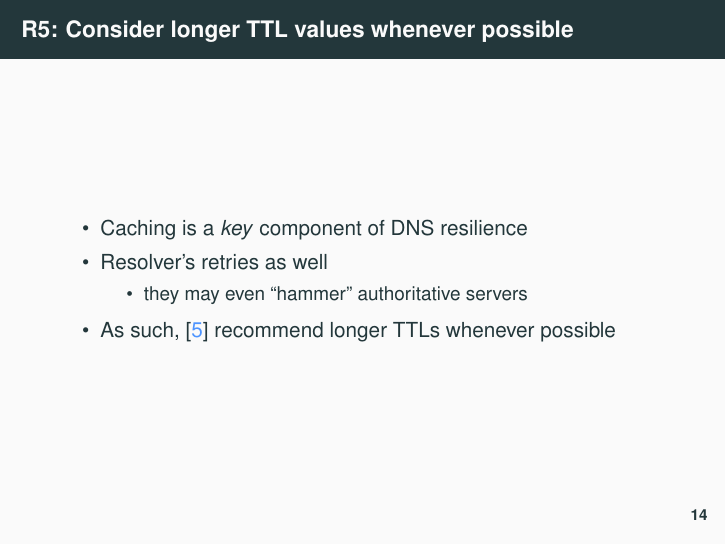
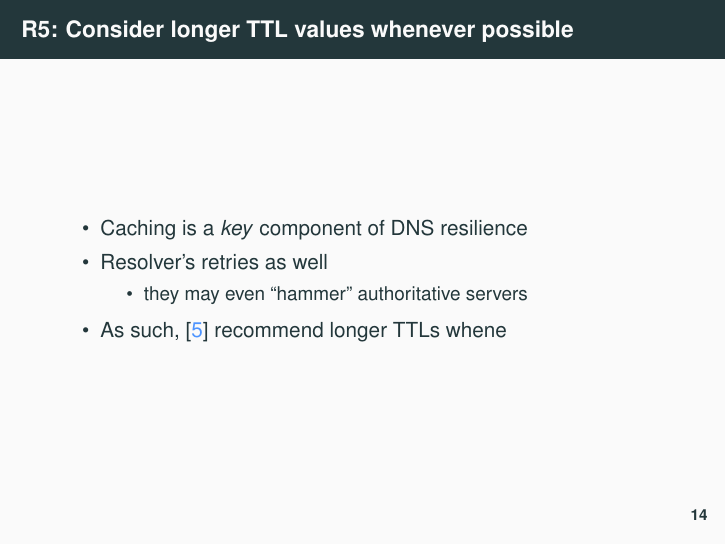
Before and after one commit to gmmoura/draft-moura-dnsop-authoritative-recommendations, LaTeX slides (ietf104-dnsop/presentation.tex): page 17 of 22. Compiled offline with pdfLaTeX.

Commit message:
updated pdf

```diff
--- a/ietf104-dnsop/presentation.tex
+++ b/ietf104-dnsop/presentation.tex
@@ -599,9 +599,7 @@ possible}
 \item they may even ``hammer'' authoritative servers
 \end{itemize}
 
- \item As such, \cite{Moura18b} recommend longer TTLs whenever possible
-
-
+ \item As such, \cite{Moura18b} recommend longer TTLs whene
  \end{itemize}
 
 
```
